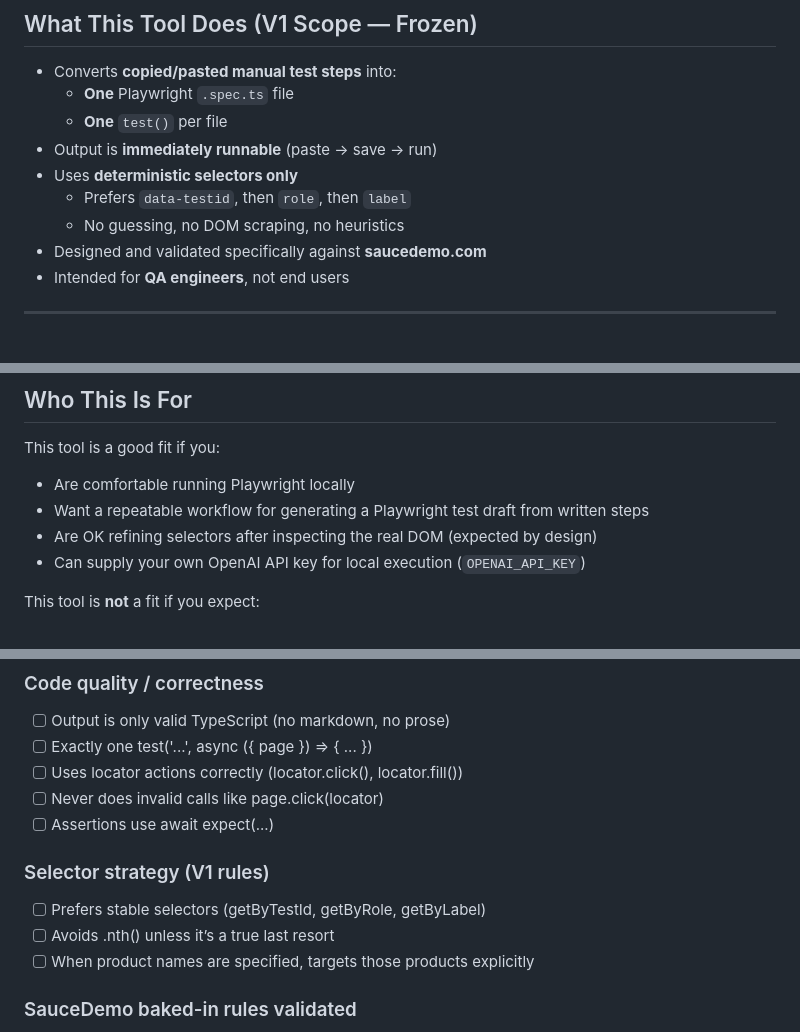
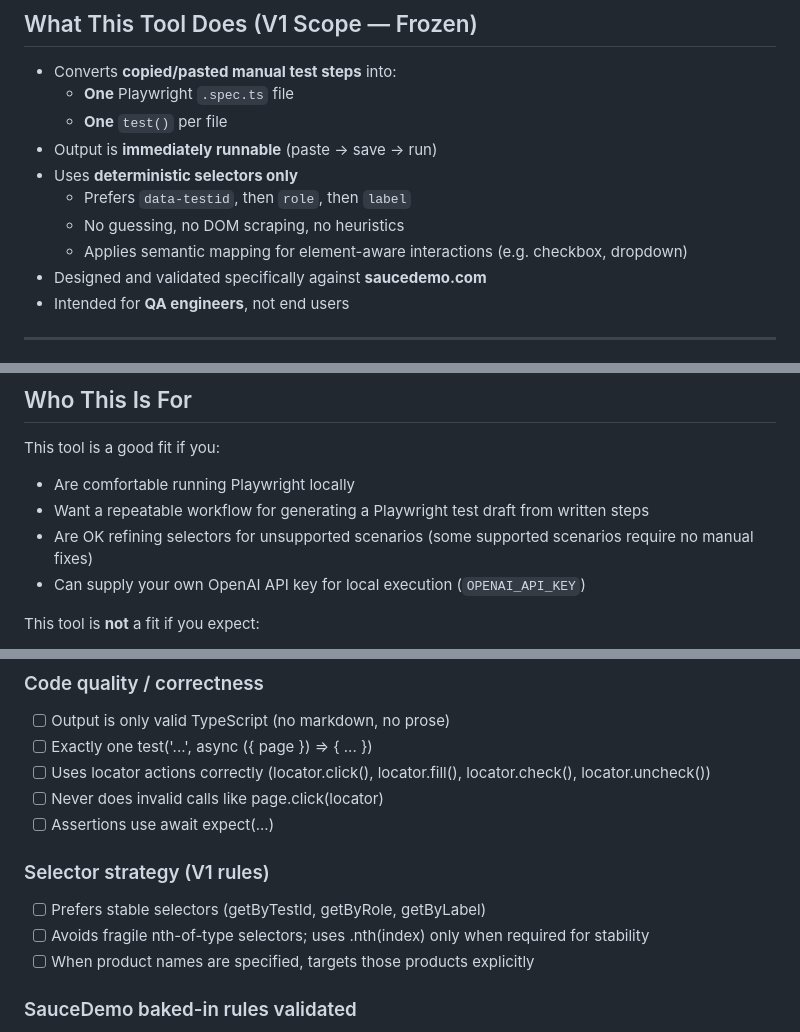
Before and after one commit to rmgoede/playwright-manual-to-test-generator, a Markdown page: README.md, 3 parts joined by grey strips. GitHub-like rendering.

```diff
--- a/README.md
+++ b/README.md
@@ -63,6 +63,7 @@ test('Login and verify products title visible', async ({ page }) => {
 - Uses **deterministic selectors only**
   - Prefers `data-testid`, then `role`, then `label`
   - No guessing, no DOM scraping, no heuristics
+  - Applies semantic mapping for element-aware interactions (e.g. checkbox, dropdown)
 - Designed and validated specifically against **saucedemo.com**
 - Intended for **QA engineers**, not end users
 
@@ -201,7 +255,7 @@ If a scenario is not explicitly supported, the output is allowed to fail.
 This tool is a good fit if you:
 - Are comfortable running Playwright locally
 - Want a repeatable workflow for generating a Playwright test draft from written steps
-- Are OK refining selectors after inspecting the real DOM (expected by design)
+- Are OK refining selectors for unsupported scenarios (some supported scenarios require no manual fixes)
 - Can supply your own OpenAI API key for local execution (`OPENAI_API_KEY`)
 
 This tool is **not** a fit if you expect:
@@ -380,14 +434,14 @@ V1 is considered **DONE** when all are true:
 
 - [ ] Output is only valid TypeScript (no markdown, no prose)
 - [ ] Exactly one test('...', async ({ page }) => { ... })
-- [ ] Uses locator actions correctly (locator.click(), locator.fill())
+- [ ] Uses locator actions correctly (locator.click(), locator.fill(), locator.check(), locator.uncheck())
 - [ ] Never does invalid calls like page.click(locator)
 - [ ] Assertions use await expect(...)
 
 ### Selector strategy (V1 rules)
 
 - [ ] Prefers stable selectors (getByTestId, getByRole, getByLabel)
-- [ ] Avoids .nth() unless it’s a true last resort
+- [ ] Avoids fragile nth-of-type selectors; uses .nth(index) only when required for stability
 - [ ] When product names are specified, targets those products explicitly
 
 ### SauceDemo baked-in rules validated
```
Also changed, not shown: other parts of README.md (+53 -0 lines).
